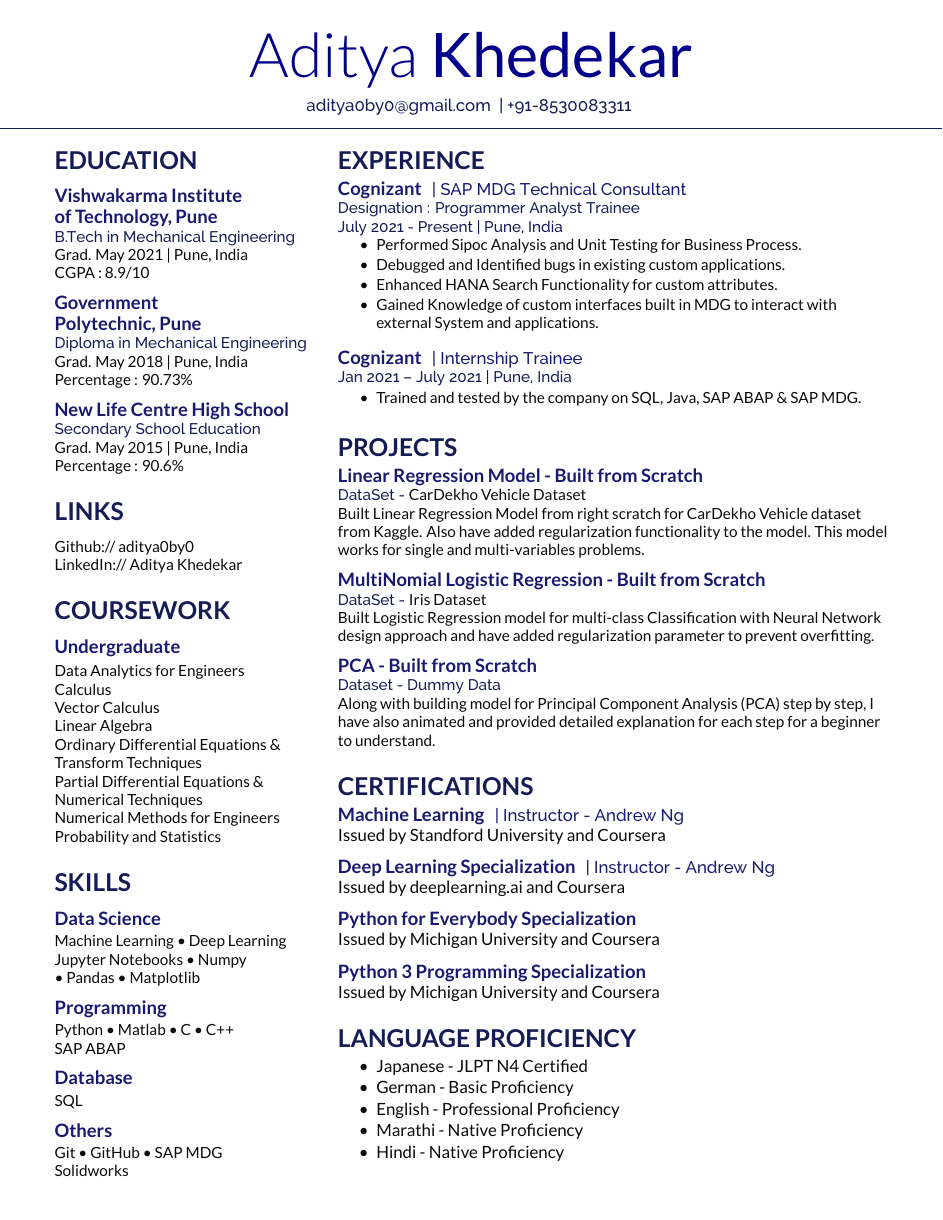
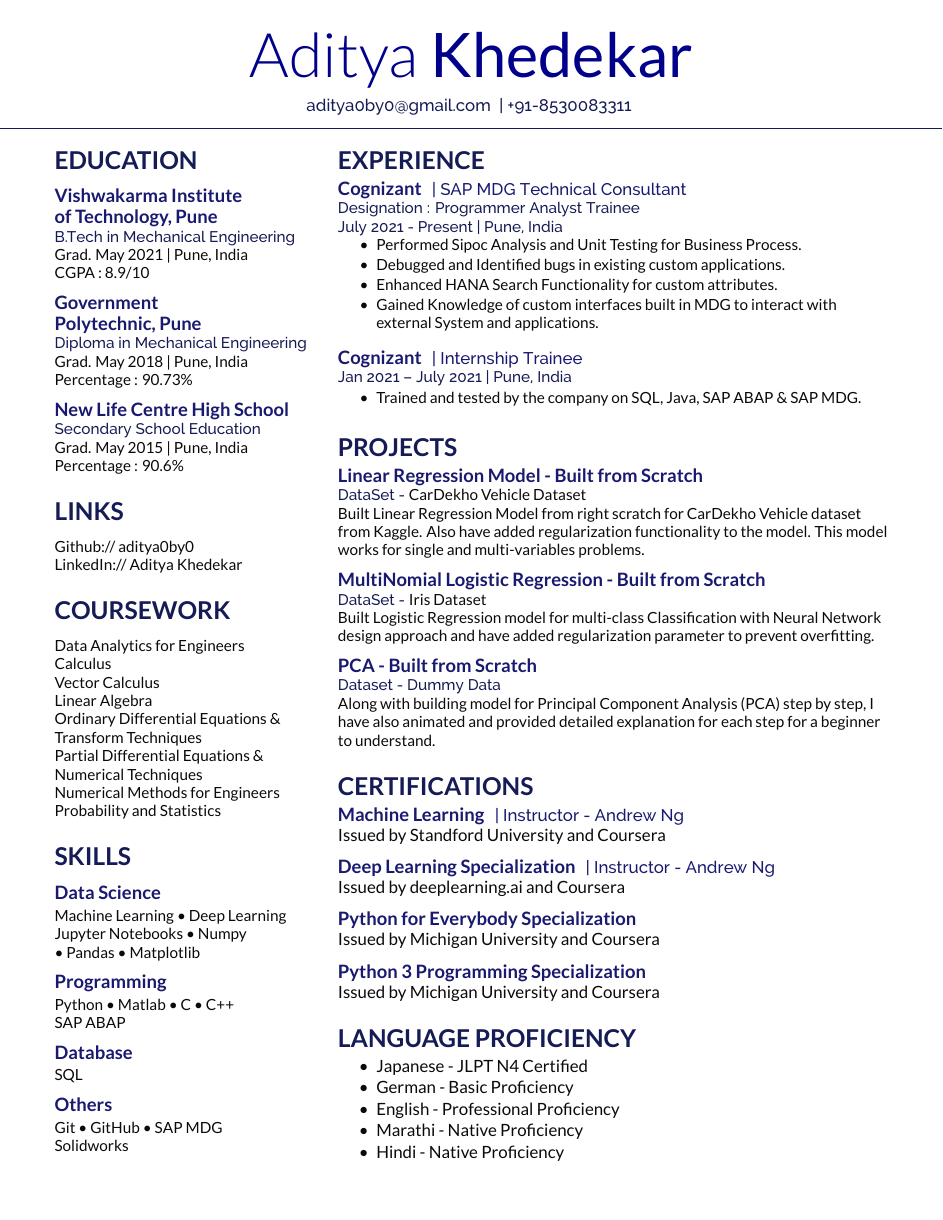
Before and after one commit to aditya0by0/My-Resume, a LaTeX CV (deedy_resume-openfont.tex): the whole page. Compiled offline with XeLaTeX.

Commit message:
Update deedy_resume-openfont.tex

```diff
--- a/deedy_resume-openfont.tex
+++ b/deedy_resume-openfont.tex
@@ -91,8 +91,7 @@ LinkedIn://  \href{https://www.linkedin.com/in/aditya-khedekar-b1979013b/}{\bf A
 \section{Coursework}
 
 \vspace{5pt}
-\subsection{Undergraduate}
-\vspace{3pt}
+
 Data Analytics for Engineers \\
 Calculus \\
 Vector Calculus \\
```
